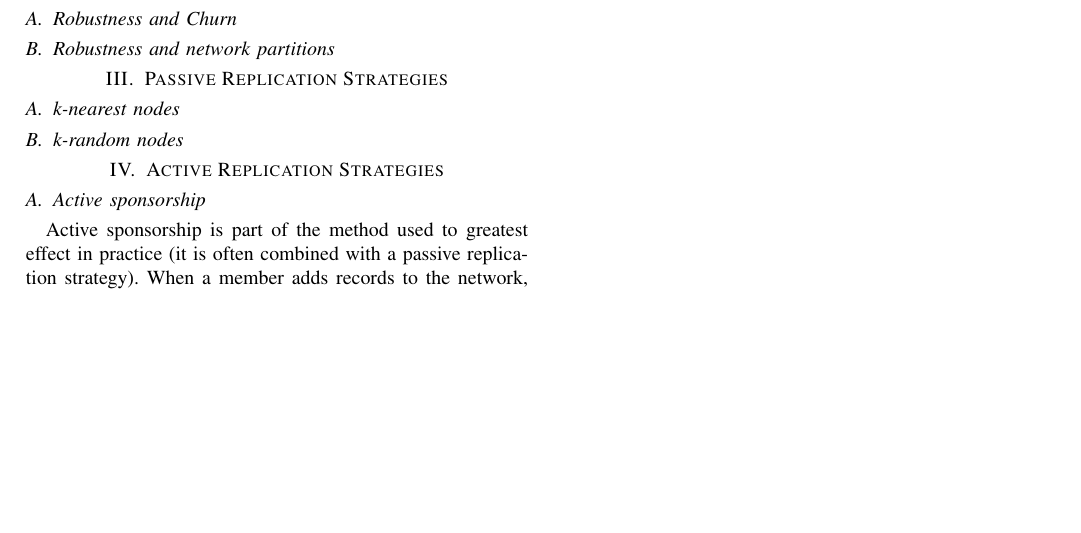
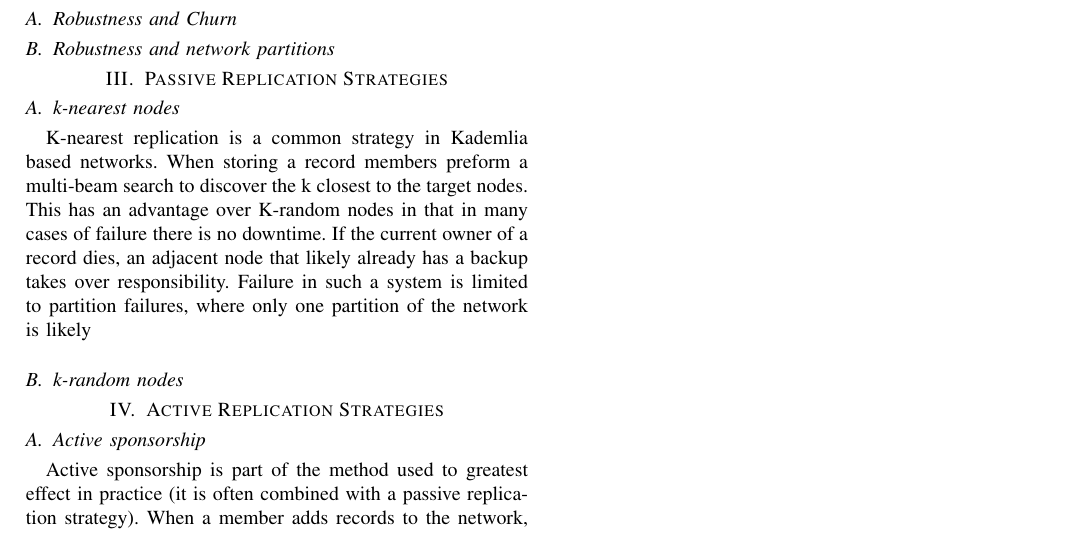
Before and after one commit to BrendanBenshoof/DissertationProjects, a LaTeX paper (replicas.tex): part of page 2 of 2, cut so that both start at the same text, the shorter picture padded with empty space. Compiled offline with pdfLaTeX; a missing font is replaced by an installed copy or a similar font; a LaTeX package or settings file that is missing is left out.

Commit message:
wrote more

```diff
--- a/replicas.tex
+++ b/replicas.tex
@@ -458,6 +458,11 @@ Each strategy will be described, analyzed and finally compared and contrasted wi
 
 \section{Passive Replication Strategies}
 \subsection{k-nearest nodes}
+K-nearest replication is a common strategy in Kademlia based networks.
+When storing a record members preform a multi-beam search to discover the k closest to the target nodes.
+This has an advantage over K-random nodes in that in many cases of failure there is no downtime.
+If the current owner of a record dies, an adjacent node that likely already has a backup takes over responsibility.
+Failure in such a system is limited to partition failures, where only one partition of the network is likely
 \subsection{k-random nodes}
 
 \section{Active Replication Strategies}
```
